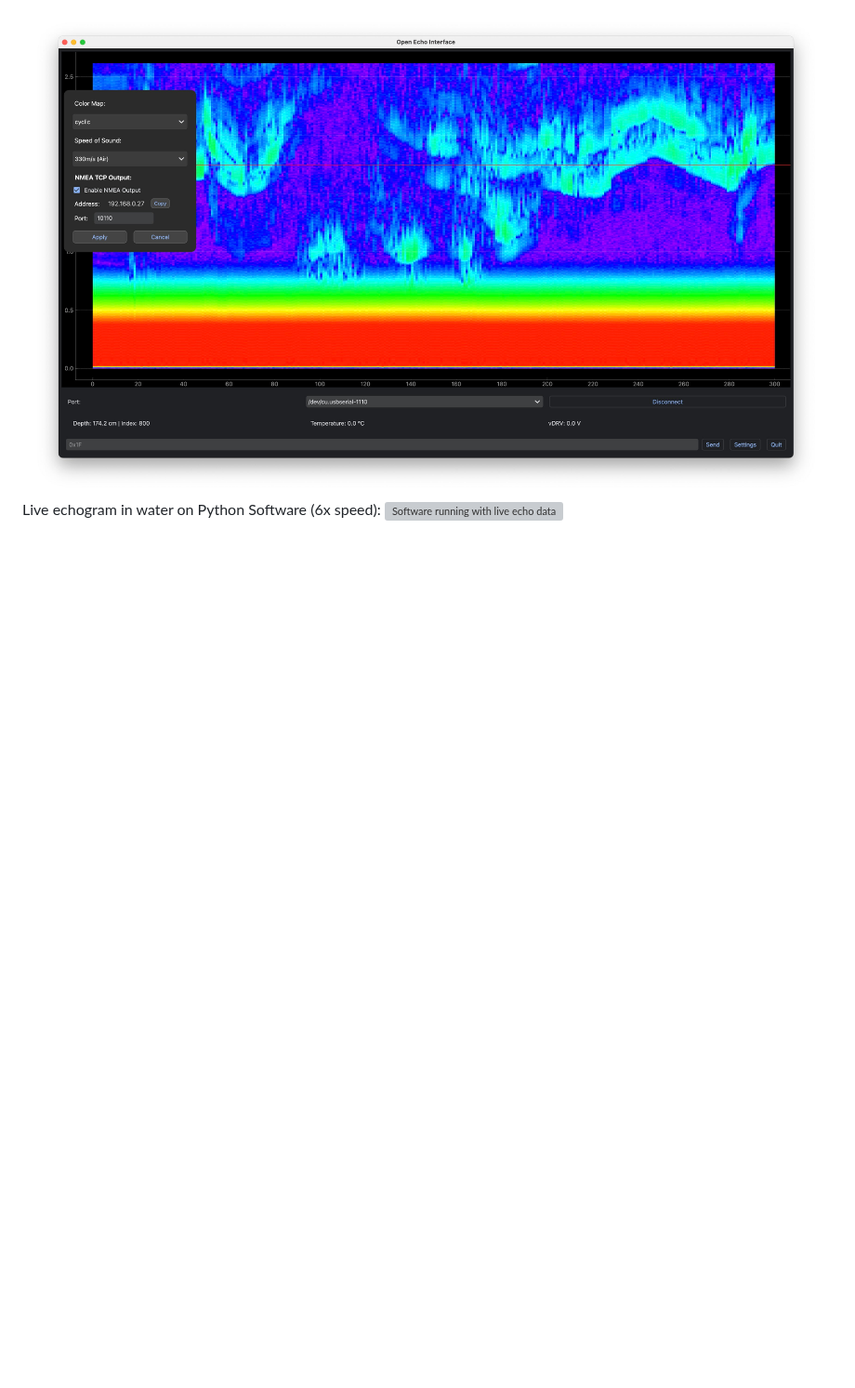
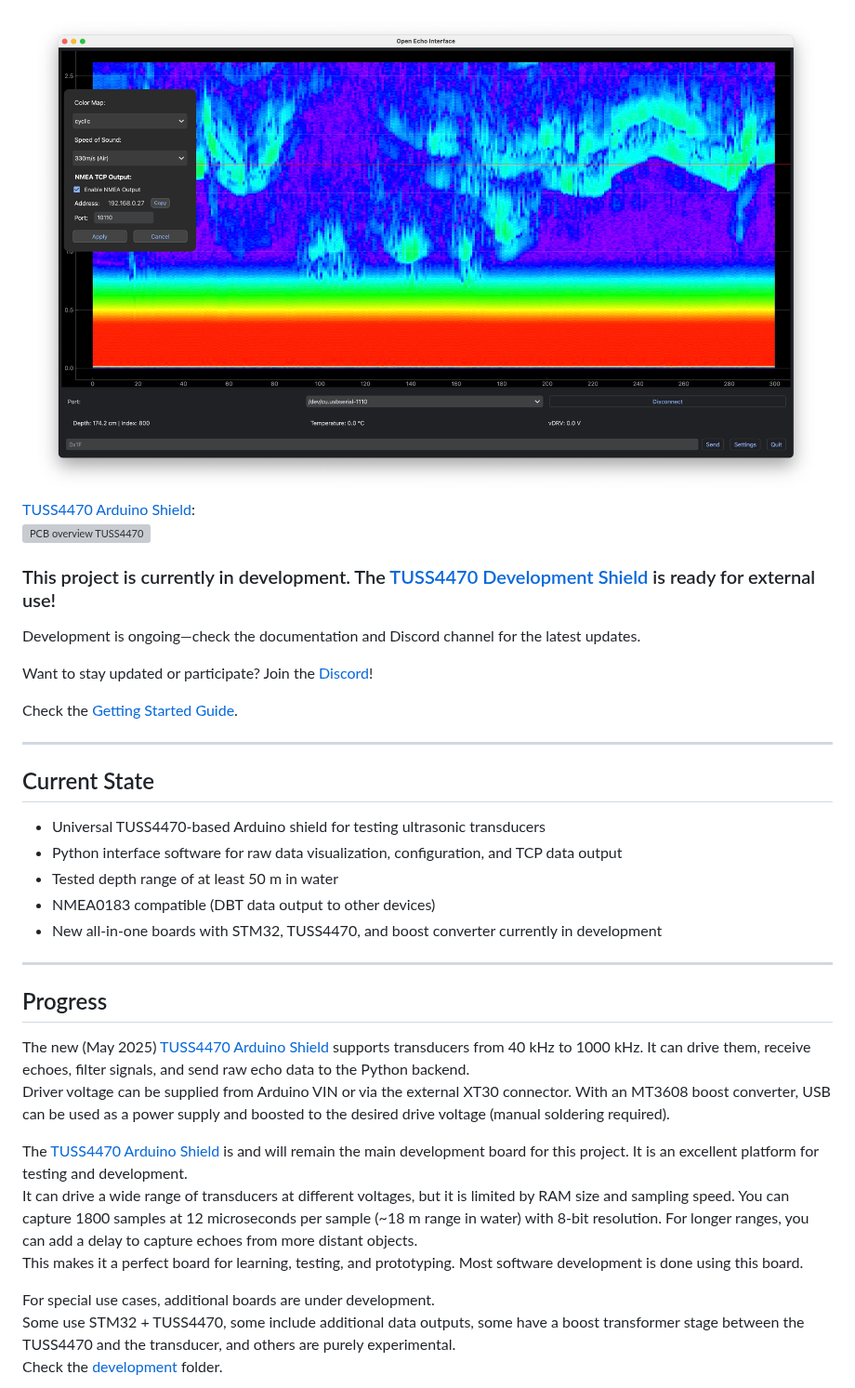
Before and after one commit to Neumi/open_echo, a Markdown page: README.md, the part around one of its changes. Shown at 93% size. Drawn GitHub-style; blank space fills up the shorter version; grey boxes are pictures that could not be loaded.

```diff
--- a/README.md
+++ b/README.md
@@ -65,4 +20,35 @@ An [**Open Echo Interface Software**](TUSS4470_shield_002/echo_interface.py) all
 
 <img alt="Open Echo Interface Software" src="/documentation/images/echo_software_screenshot.jpg">
 
-Live echogram in water on Python Software (6x speed):
+[TUSS4470 Arduino Shield](TUSS4470_shield_002/):
+<img alt="PCB overview TUSS4470" src="/TUSS4470_shield_002/TUSS4470_shield_hardware/images/top.jpg">
+
+### This project is currently in development. The [TUSS4470 Development Shield](TUSS4470_shield_002/) is ready for external use!
+Development is ongoing—check the documentation and Discord channel for the latest updates.
+
+Want to stay updated or participate? Join the [Discord](https://discord.com/invite/rerCyqAcrw)!
+
+Check the [Getting Started Guide](TUSS4470_shield_002/README.md).
+
+--------
+## Current State
+- Universal TUSS4470-based Arduino shield for testing ultrasonic transducers
+- Python interface software for raw data visualization, configuration, and TCP data output
+- Tested depth range of at least 50 m in water
+- NMEA0183 compatible (DBT data output to other devices)
+- New all-in-one boards with STM32, TUSS4470, and boost converter currently in development
+
+--------
+## Progress
+
+The new (May 2025) [TUSS4470 Arduino Shield](TUSS4470_shield_002/) supports transducers from 40 kHz to 1000 kHz. It can drive them, receive echoes, filter signals, and send raw echo data to the Python backend.
+Driver voltage can be supplied from Arduino VIN or via the external XT30 connector. With an MT3608 boost converter, USB can be used as a power supply and boosted to the desired drive voltage (manual soldering required).
+
+The [TUSS4470 Arduino Shield](TUSS4470_shield_002/) is and will remain the main development board for this project. It is an excellent platform for testing and development.
+It can drive a wide range of transducers at different voltages, but it is limited by RAM size and sampling speed. You can capture 1800 samples at 12 microseconds per sample (~18 m range in water) with 8-bit resolution. For longer ranges, you can add a delay to capture echoes from more distant objects.
+This makes it a perfect board for learning, testing, and prototyping. Most software development is done using this board.
+
+For special use cases, additional boards are under development.
+Some use STM32 + TUSS4470, some include additional data outputs, some have a boost transformer stage between the TUSS4470 and the transducer, and others are purely experimental.
+Check the [development](development) folder.
+
```
Also changed, not shown: other parts of README.md (+37 -86 lines).
